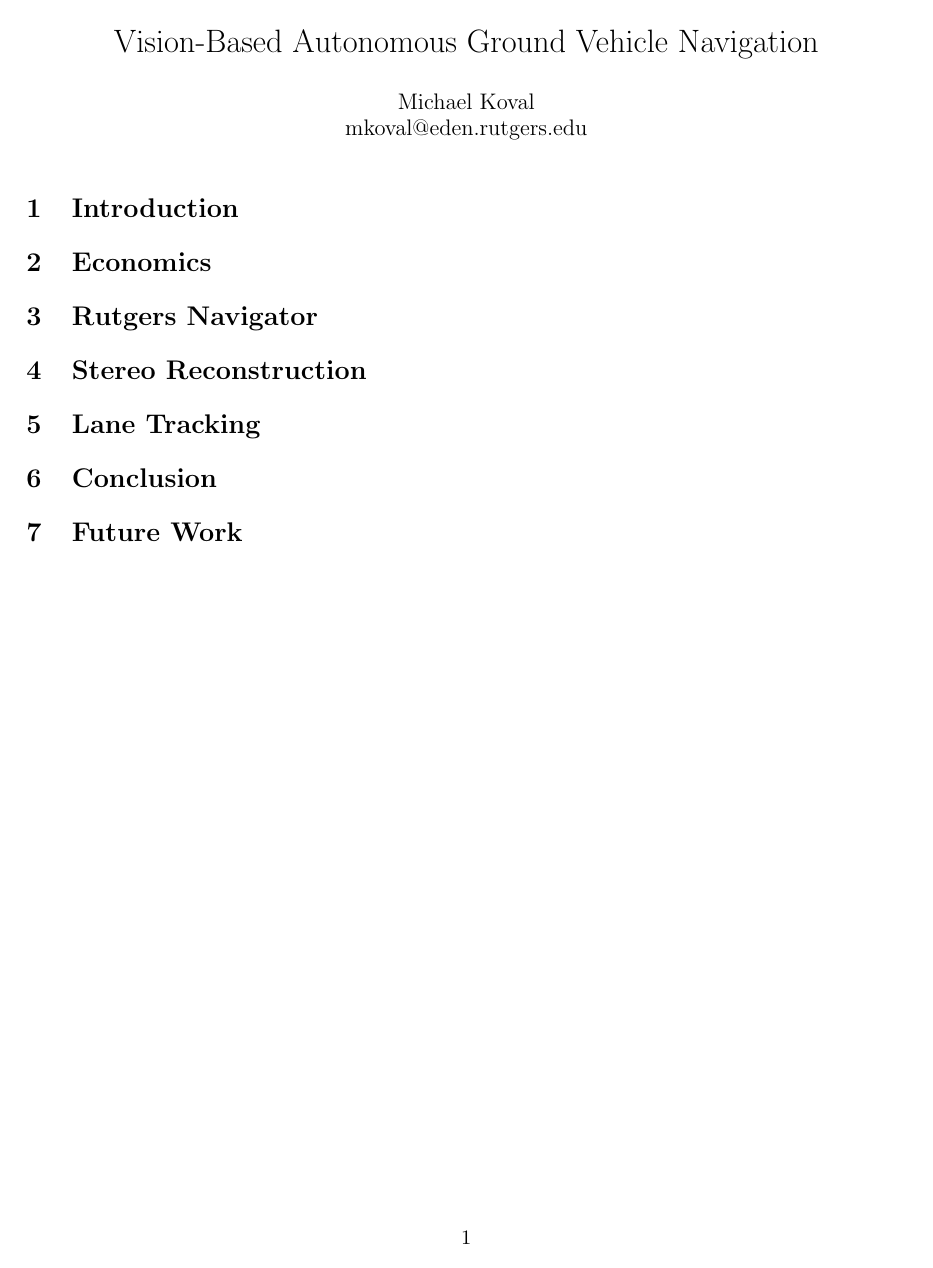
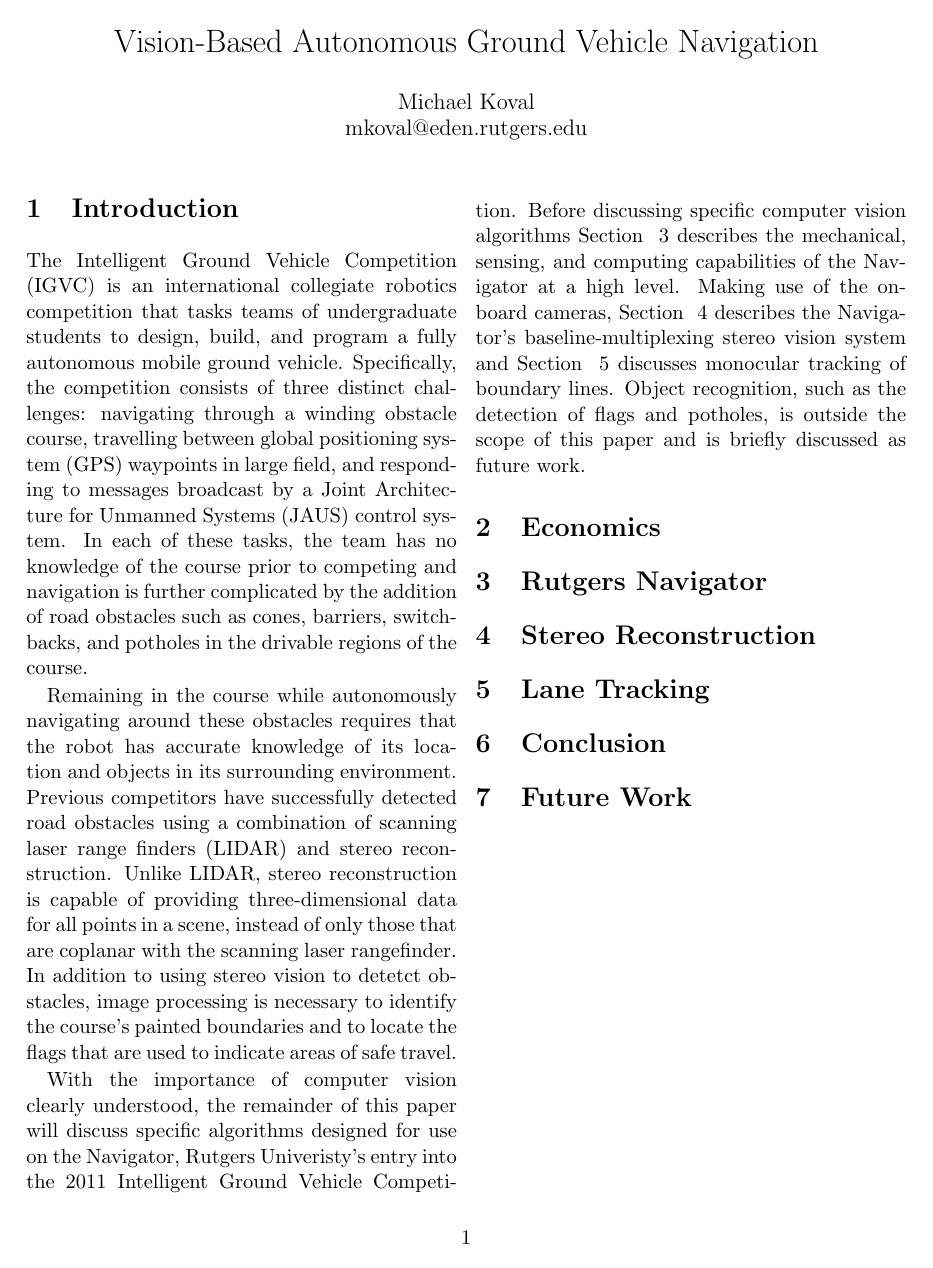
Before and after one commit to mkoval/capstone, a LaTeX document (interm.tex): the whole page. Compiled offline with pdfLaTeX.

Commit message:
wrote a basic introduction; needs proofreading

```diff
--- a/interm.tex
+++ b/interm.tex
@@ -18,15 +18,48 @@
 \section{Introduction}
 \label{sec:intro}
 % 1. Overall description of IGVC
+The Intelligent Ground Vehicle Competition (IGVC) is an international collegiate
+robotics competition that tasks teams of undergraduate students to design,
+build, and program a fully autonomous mobile ground vehicle. Specifically, the
+competition consists of three distinct challenges: navigating through a winding
+obstacle course, travelling between global positioning system (GPS) waypoints in
+large field, and responding to messages broadcast by a Joint Architecture for
+Unmanned Systems (JAUS) control system. In each of these tasks, the team has no
+knowledge of the course prior to competing and navigation is further complicated
+by the addition of road obstacles such as cones, barriers, switchbacks, and
+potholes in the drivable regions of the course.
+
 % 2. Alternatives to vision used by other teams
 % 3. Importance of vision
+Remaining in the course while autonomously navigating around these obstacles
+requires that the robot has accurate knowledge of its location and objects in
+its surrounding environment. Previous competitors have successfully detected
+road obstacles using a combination of scanning laser range finders (LIDAR) and
+stereo reconstruction. Unlike LIDAR, stereo reconstruction is capable of
+providing three-dimensional data for all points in a scene, instead of only
+those that are coplanar with the scanning laser rangefinder. In addition to
+using stereo vision to detetct obstacles, image processing is necessary to
+identify the course's painted boundaries and to locate the flags that are used
+to indicate areas of safe travel.
+
 % 4. Primary vision tasks
+With the importance of computer vision clearly understood, the remainder of this
+paper will discuss specific algorithms designed for use on the Navigator,
+Rutgers Univeristy's entry into the 2011 Intelligent Ground Vehicle Competition.
+Before discussing specific computer vision algorithms Section ~\ref{sec:robot}
+describes the mechanical, sensing, and computing capabilities of the Navigator
+at a high level. Making use of the onboard cameras, Section ~\ref{sec:stereo}
+describes the Navigator's baseline-multiplexing stereo vision system and Section
+~\ref{sec:lane} discusses monocular tracking of boundary lines. Object
+recognition, such as the detection of flags and potholes, is outside the scope
+of this paper and is briefly discussed as future work.
 
 \section{Economics}
 \label{sec:econ}
 % ???
 
 \section{Rutgers Navigator}
+\label{sec:robot}
 % 1. Brief discussion of mechanical design
 % 2. Sensing capabilities
 % 3. Computing capabililities and software architecture
```
